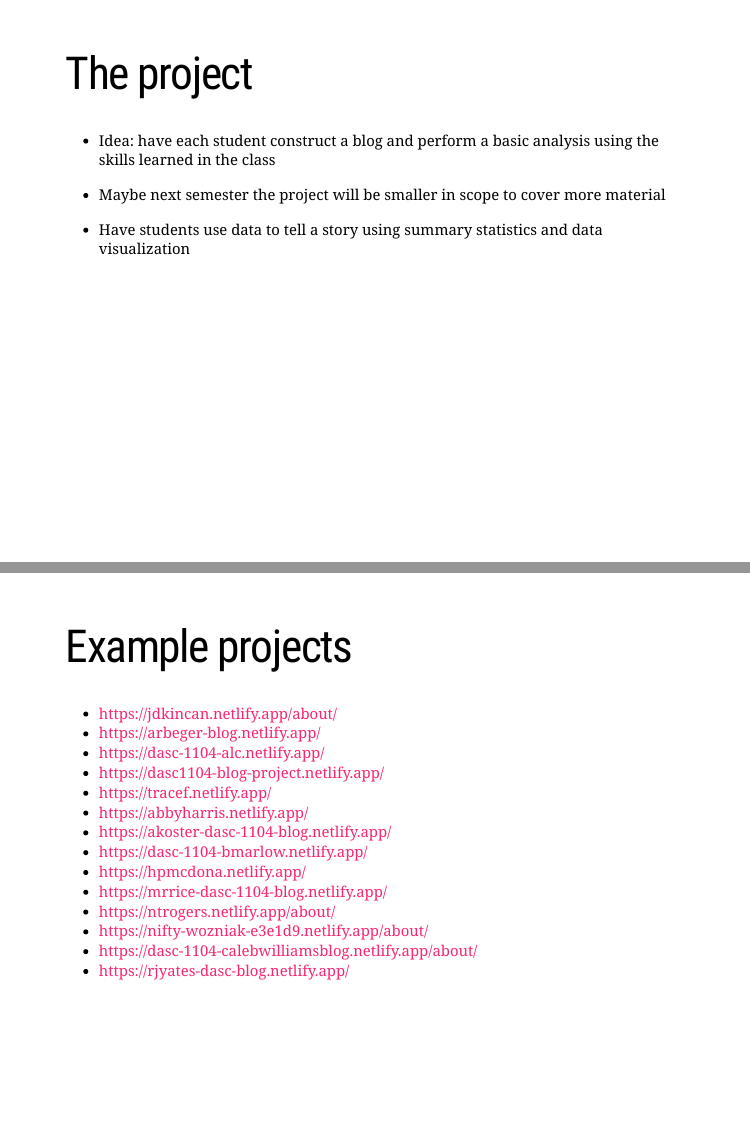
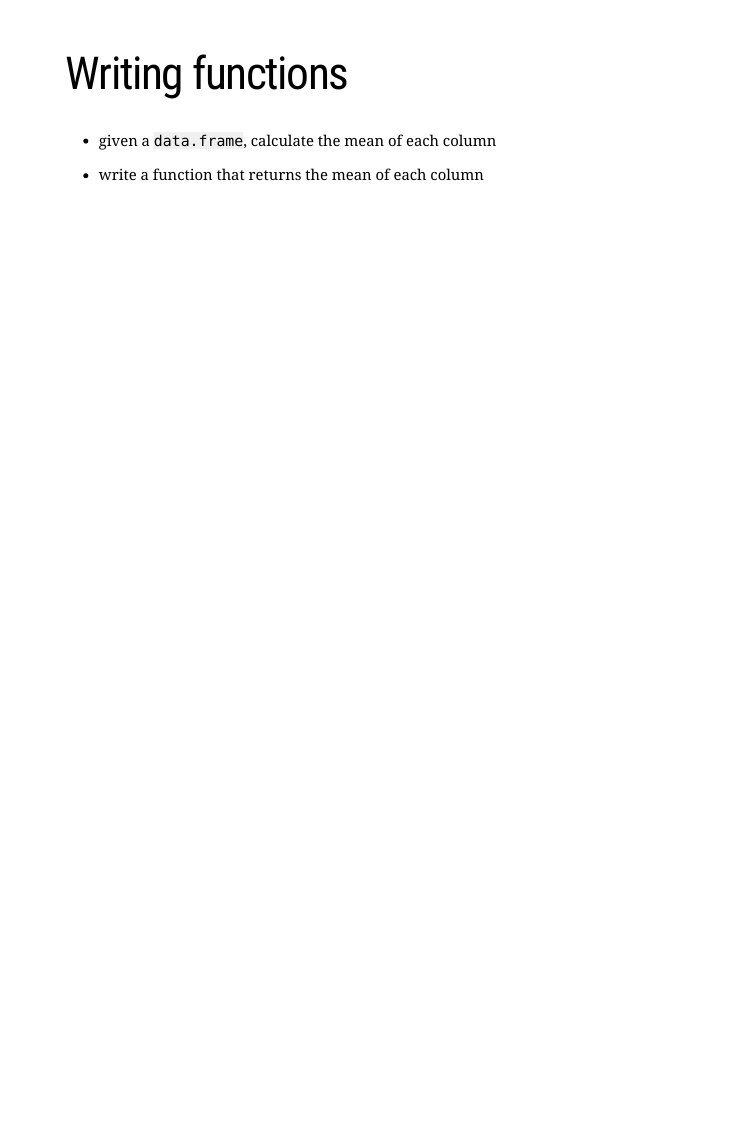
Before and after one commit to jtipton25/dasc-1104-teaching-2022, an R Markdown document (teaching-part-2.Rmd): pages 26 and 27 of 27 before the commit and page 28 of 28 after it, the two joined at a grey line. Rendered offline with R 4.5, knitr and Pandoc, with nearby package versions; the code chunks are not run, so their results and figures are left out; the slides are laid out offline by our stand-in for remark.js, each with all of its steps uncovered, in fonts that may differ from those the slides ask for, and without slide numbers, shadows or browser add-ons.

Commit message:
modified files

```diff
--- a/teaching-part-2.Rmd
+++ b/teaching-part-2.Rmd
@@ -518,32 +524,32 @@ value
 - write a function that returns the mean of each column
 
 
----
+<!-- --- -->
 
-# The project
+<!-- # The project -->
 
-- Idea: have each student construct a blog and perform a basic analysis using the skills learned in the class
+<!-- - Idea: have each student construct a blog and perform a basic analysis using the skills learned in the class -->
 
-- Maybe next semester the project will be smaller in scope to cover more material
+<!-- - Maybe next semester the project will be smaller in scope to cover more material -->
 
-- Have students use data to tell a story using summary statistics and data visualization
+<!-- - Have students use data to tell a story using summary statistics and data visualization -->
 
----
+<!-- --- -->
 
-# Example projects
+<!-- # Example projects -->
 
 
-- https://jdkincan.netlify.app/about/
-- https://arbeger-blog.netlify.app/
-- https://dasc-1104-alc.netlify.app/
-- https://dasc1104-blog-project.netlify.app/
-- https://tracef.netlify.app/
-- https://abbyharris.netlify.app/
-- https://akoster-dasc-1104-blog.netlify.app/
-- https://dasc-1104-bmarlow.netlify.app/
-- https://hpmcdona.netlify.app/
-- https://mrrice-dasc-1104-blog.netlify.app/
-- https://ntrogers.netlify.app/about/
-- https://nifty-wozniak-e3e1d9.netlify.app/about/
-- https://dasc-1104-calebwilliamsblog.netlify.app/about/
-- https://rjyates-dasc-blog.netlify.app/
+<!-- - https://jdkincan.netlify.app/about/ -->
+<!-- - https://arbeger-blog.netlify.app/ -->
+<!-- - https://dasc-1104-alc.netlify.app/ -->
+<!-- - https://dasc1104-blog-project.netlify.app/ -->
+<!-- - https://tracef.netlify.app/ -->
+<!-- - https://abbyharris.netlify.app/ -->
+<!-- - https://akoster-dasc-1104-blog.netlify.app/ -->
+<!-- - https://dasc-1104-bmarlow.netlify.app/ -->
+<!-- - https://hpmcdona.netlify.app/ -->
+<!-- - https://mrrice-dasc-1104-blog.netlify.app/ -->
+<!-- - https://ntrogers.netlify.app/about/ -->
+<!-- - https://nifty-wozniak-e3e1d9.netlify.app/about/ -->
+<!-- - https://dasc-1104-calebwilliamsblog.netlify.app/about/ -->
+<!-- - https://rjyates-dasc-blog.netlify.app/ -->
```
Also changed, not shown: teaching-part-1.Rmd (+4 -2 lines), lectures/unit_4_R_09_intro_R_Rmarkdown_files/figure-html/unnamed-chunk-11-1.png (deleted), lectures/unit_4_R_12_Data_types_and_objects.html, lectures/unit_4_R_14_Intro_to_modeling.html, lectures/unit_4_R_14_Intro_to_modeling.pdf, teaching-part-2.pdf, teaching-part-2.Rmd (28 more changed lines), 10 other files.
